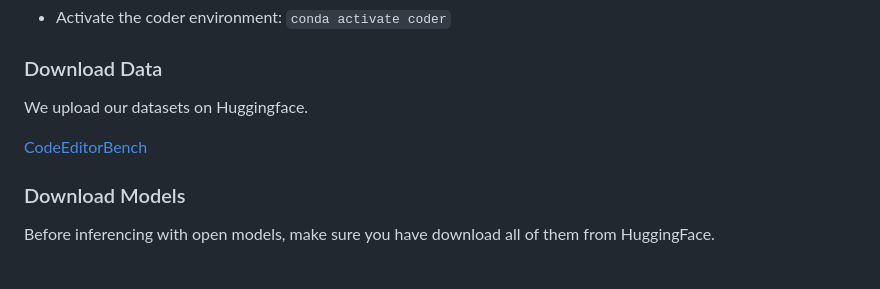
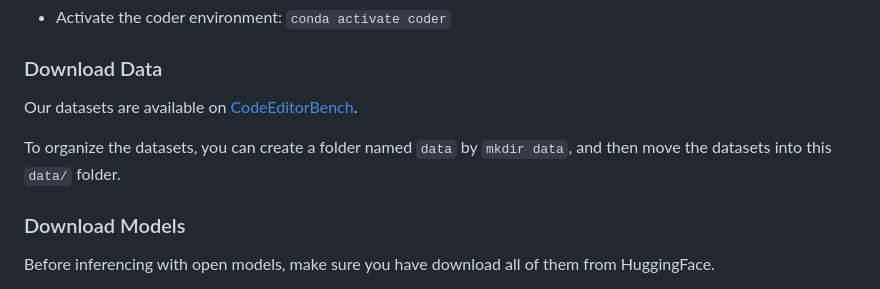
Before and after one commit to CodeEditorBench/CodeEditorBench, a Markdown page: README.md, the part around the change. Rendered like a GitHub page.

```diff
--- a/README.md
+++ b/README.md
@@ -34,9 +34,9 @@ We curated diverse coding challenges and scenarios from five sources, covering v
 
 ### Download Data
 
-We upload our datasets on Huggingface.
+Our datasets are available on [CodeEditorBench](https://huggingface.co/datasets/m-a-p/CodeEditorBench).
 
-[CodeEditorBench](https://huggingface.co/datasets/m-a-p/CodeEditorBench)
+To organize the datasets, you can create a folder named `data` by `mkdir data`, and then move the datasets into this `data/` folder.
 
 ### Download Models
 
```
